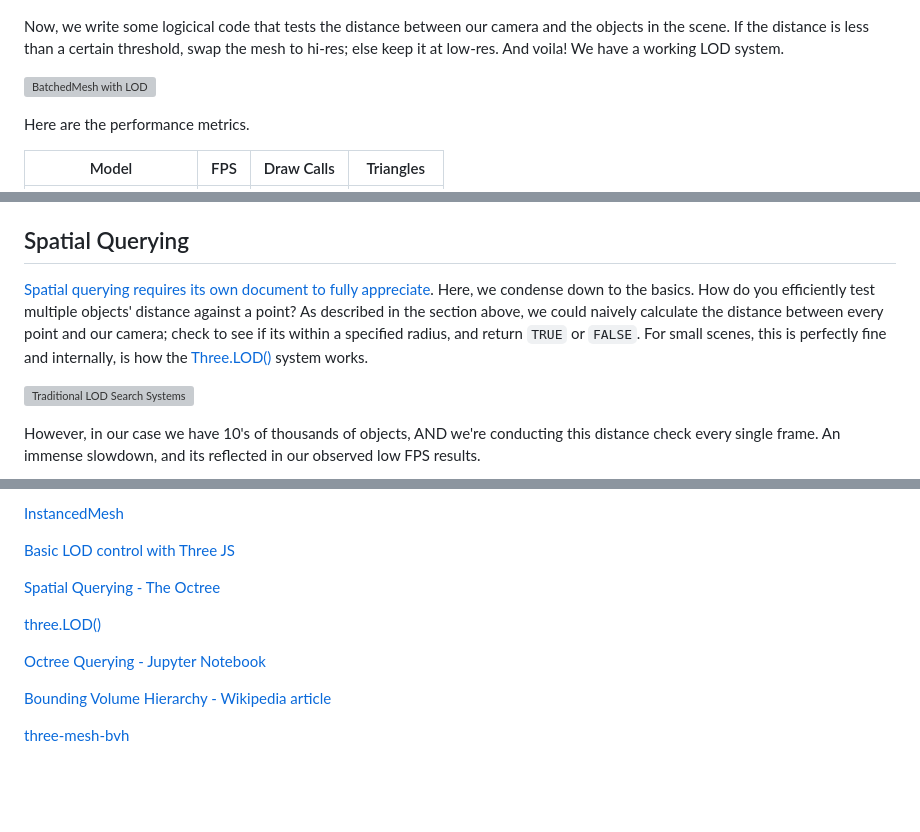
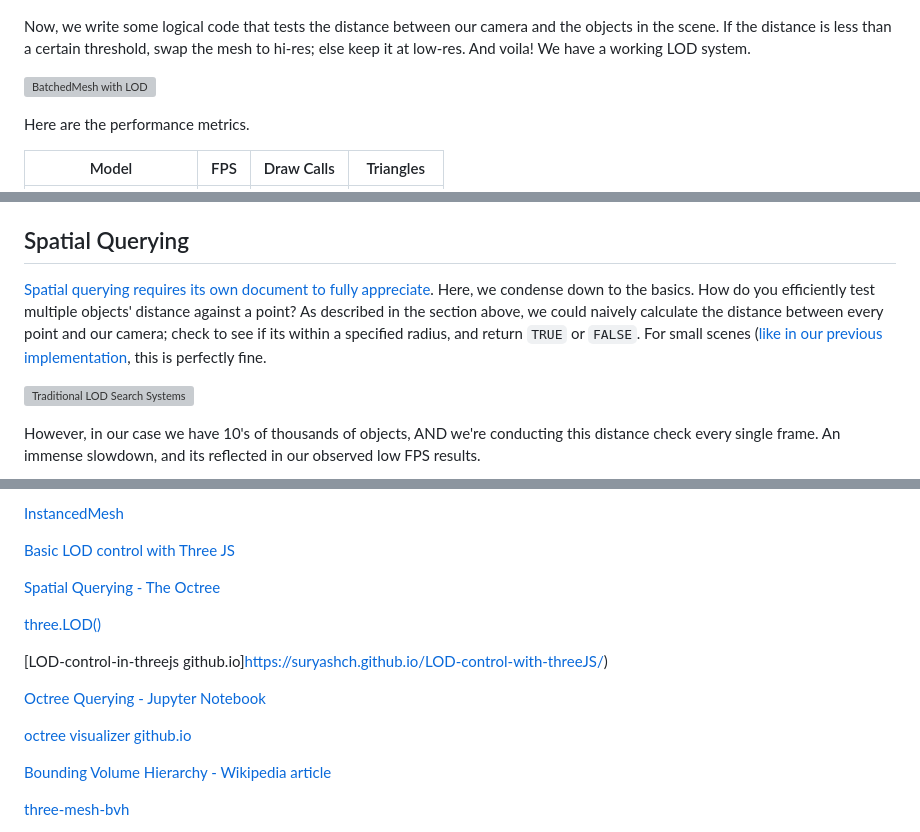
Before and after one commit to suryashch/QSViewer, a Markdown page: reports/a-game-dev-approach-to-bim.md, 3 parts joined by grey strips. Drawn GitHub-style; blank space fills up the shorter version; grey boxes are pictures that could not be loaded.

Commit message:
Update links and correct typos in BIM report

```diff
--- a/reports/a-game-dev-approach-to-bim.md
+++ b/reports/a-game-dev-approach-to-bim.md
@@ -335,7 +335,7 @@ Here is a graphic to help understand how the dictionary is populated.
 
 ![Dictionary population graphic](img/game-dev-bim-visuals_dictionary_population.gif)
 
-Now, we write some logicical code that tests the distance between our camera and the objects in the scene. If the distance is less than a certain threshold, swap the mesh to hi-res; else keep it at low-res. And voila! We have a working LOD system.
+Now, we write some logical code that tests the distance between our camera and the objects in the scene. If the distance is less than a certain threshold, swap the mesh to hi-res; else keep it at low-res. And voila! We have a working LOD system.
 
 ![BatchedMesh with LOD](img/batchedmesh-with-lod.gif)
 
@@ -354,7 +354,7 @@ We want to find the closest objects to our camera, while limiting the number of
 
 ## Spatial Querying
 
-[Spatial querying requires its own document to fully appreciate](https://github.com/suryashch/octree/blob/main/reports/octree.md). Here, we condense down to the basics. How do you efficiently test multiple objects' distance against a point? As described in the section above, we could naively calculate the distance between every point and our camera; check to see if its within a specified radius, and return `TRUE` or `FALSE`. For small scenes, this is perfectly fine and internally, is how the [Three.LOD()](https://threejs.org/docs/#LOD) system works.
+[Spatial querying requires its own document to fully appreciate](https://github.com/suryashch/octree/blob/main/reports/octree.md). Here, we condense down to the basics. How do you efficiently test multiple objects' distance against a point? As described in the section above, we could naively calculate the distance between every point and our camera; check to see if its within a specified radius, and return `TRUE` or `FALSE`. For small scenes ([like in our previous implementation](https://suryashch.github.io/LOD-control-with-threeJS/), this is perfectly fine.
 
 ![Traditional LOD Search Systems](img/typical-distance-search.gif)
 
@@ -548,7 +550,11 @@ You can find more information about this research on my [github](https://github.
 
 [three.LOD()](https://threejs.org/docs/#LOD)
 
+[LOD-control-in-threejs github.io]https://suryashch.github.io/LOD-control-with-threeJS/)
+
 [Octree Querying - Jupyter Notebook](https://github.com/suryashch/octree/blob/main/reports/notebooks/octree_querying.ipynb)
+
+[octree visualizer github.io](https://suryashch.github.io/octree/)
 
 [Bounding Volume Hierarchy - Wikipedia article](https://en.wikipedia.org/wiki/Bounding_volume_hierarchy)
 
```
Also changed, not shown: other parts of reports/a-game-dev-approach-to-bim.md (+8 -6 lines).
